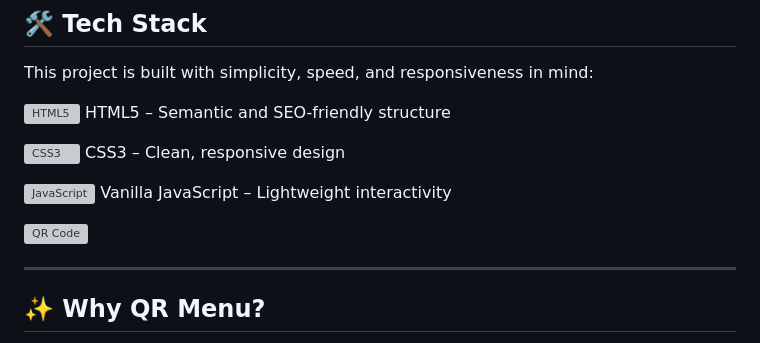
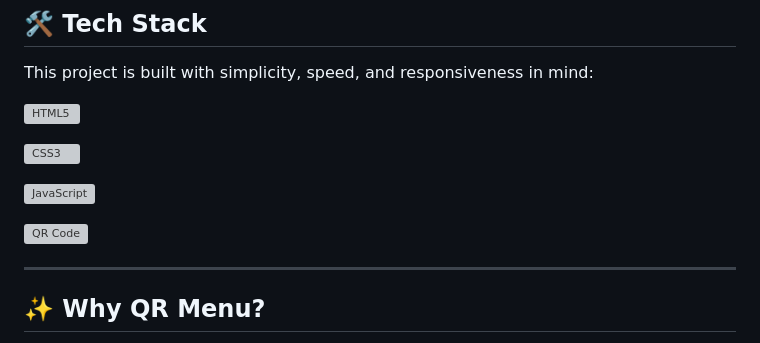
Before and after one commit to ayoubakbartabar/Restaurant-Menu-Project, a Markdown page: README.md, the part around the change. Rendered like a GitHub page; grey boxes are pictures that could not be loaded.

```diff
--- a/README.md
+++ b/README.md
@@ -31,19 +31,17 @@ This project is built with simplicity, speed, and responsiveness in mind:
 
 <p align="left">
   <img src="https://raw.githubusercontent.com/devicons/devicon/master/icons/html5/html5-original.svg" alt="HTML5" width="50" height="50" style="display: inline-block;"/>
-  <span>HTML5 – Semantic and SEO-friendly structure</span>
 </p>
 <p align="left">
   <img src="https://raw.githubusercontent.com/devicons/devicon/master/icons/css3/css3-original.svg" alt="CSS3" width="50" height="50" style="display: inline-block;"/>
-  <span>CSS3 – Clean, responsive design</span>
 </p>
 <p align="left">
   <img src="https://raw.githubusercontent.com/devicons/devicon/master/icons/javascript/javascript-original.svg" alt="JavaScript" width="50" height="50" style="display: inline-block;"/>
-  <span>Vanilla JavaScript – Lightweight interactivity</span>
 </p>
 <p align="left">
   <img src="https://raw.githubusercontent.com/devicons/devicon/master/icons/qr-code/qr-code-original.svg" alt="QR Code" width="50" height="50" style="display: inline-block;"/>
 </p>
+
 
 
 ---
```
